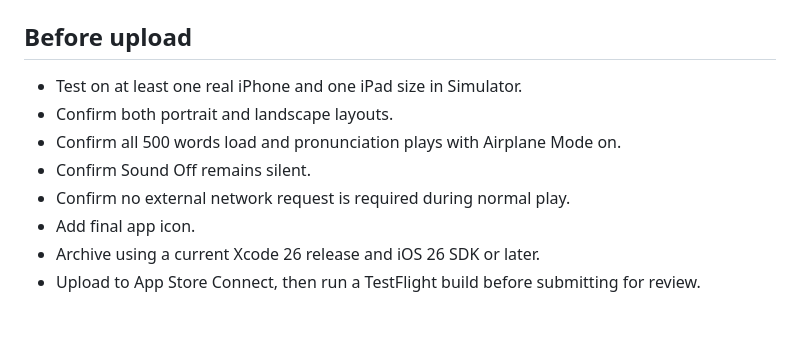
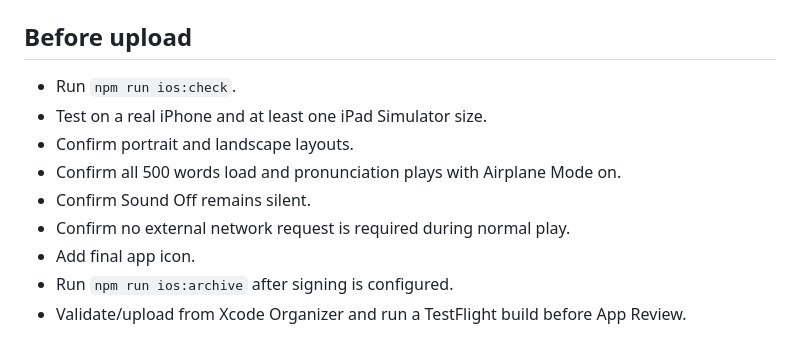
Before and after one commit to flesentine/msmadrigal, a Markdown page: IOS_APP_STORE.md, the part around one of its changes. Rendered like a GitHub page.

```diff
--- a/IOS_APP_STORE.md
+++ b/IOS_APP_STORE.md
@@ -80,11 +101,12 @@ Re-check these answers if analytics, ads, sign-in, cloud sync, crash-reporting S
 
 ## Before upload
 
-- Test on at least one real iPhone and one iPad size in Simulator.
-- Confirm both portrait and landscape layouts.
+- Run `npm run ios:check`.
+- Test on a real iPhone and at least one iPad Simulator size.
+- Confirm portrait and landscape layouts.
 - Confirm all 500 words load and pronunciation plays with Airplane Mode on.
 - Confirm Sound Off remains silent.
 - Confirm no external network request is required during normal play.
 - Add final app icon.
-- Archive using a current Xcode 26 release and iOS 26 SDK or later.
-- Upload to App Store Connect, then run a TestFlight build before submitting for review.
+- Run `npm run ios:archive` after signing is configured.
+- Validate/upload from Xcode Organizer and run a TestFlight build before App Review.
```
Also changed, not shown: other parts of IOS_APP_STORE.md (+42 -21 lines).
